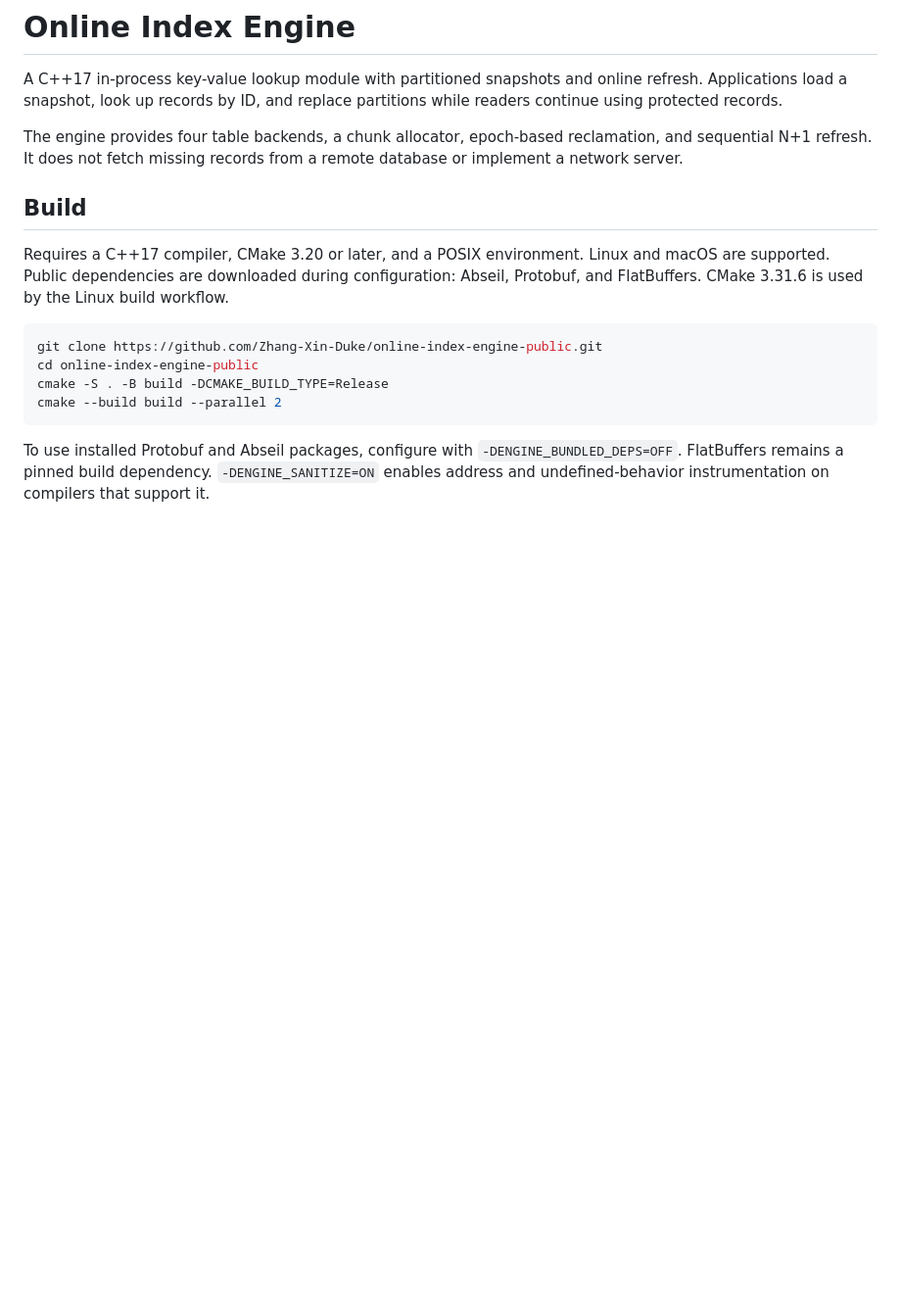
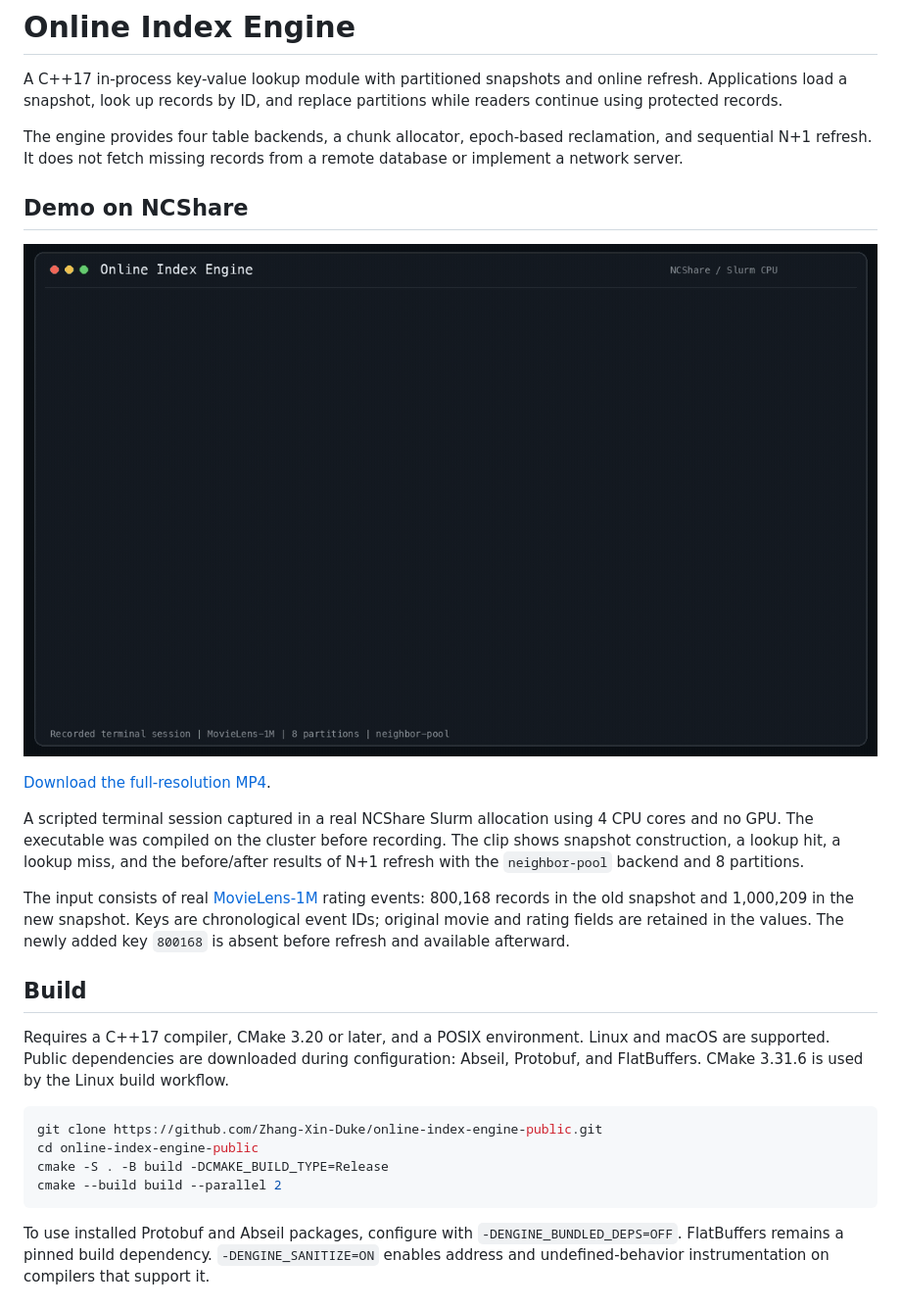
Before and after one commit to Zhang-Xin-Duke/online-index-engine-public, a Markdown page: README.md, the part around the change. Shown at 98% size. GitHub-like rendering; pictures changed too: assets/demo/ncshare-demo.gif (added); blank space fills up the shorter version.

Commit message:
docs: add recorded NCShare demo [skip ci]

```diff
--- a/README.md
+++ b/README.md
@@ -3,6 +3,16 @@
 A C++17 in-process key-value lookup module with partitioned snapshots and online refresh. Applications load a snapshot, look up records by ID, and replace partitions while readers continue using protected records.
 
 The engine provides four table backends, a chunk allocator, epoch-based reclamation, and sequential N+1 refresh. It does not fetch missing records from a remote database or implement a network server.
+
+## Demo on NCShare
+
+[![NCShare terminal demo](assets/demo/ncshare-demo.gif)](assets/demo/ncshare-demo.mp4?raw=1)
+
+[Download the full-resolution MP4](assets/demo/ncshare-demo.mp4?raw=1).
+
+A scripted terminal session captured in a real NCShare Slurm allocation using 4 CPU cores and no GPU. The executable was compiled on the cluster before recording. The clip shows snapshot construction, a lookup hit, a lookup miss, and the before/after results of N+1 refresh with the `neighbor-pool` backend and 8 partitions.
+
+The input consists of real [MovieLens-1M](https://grouplens.org/datasets/movielens/1m/) rating events: 800,168 records in the old snapshot and 1,000,209 in the new snapshot. Keys are chronological event IDs; original movie and rating fields are retained in the values. The newly added key `800168` is absent before refresh and available afterward.
 
 ## Build
 
```
Also changed, not shown: 1 other file.
